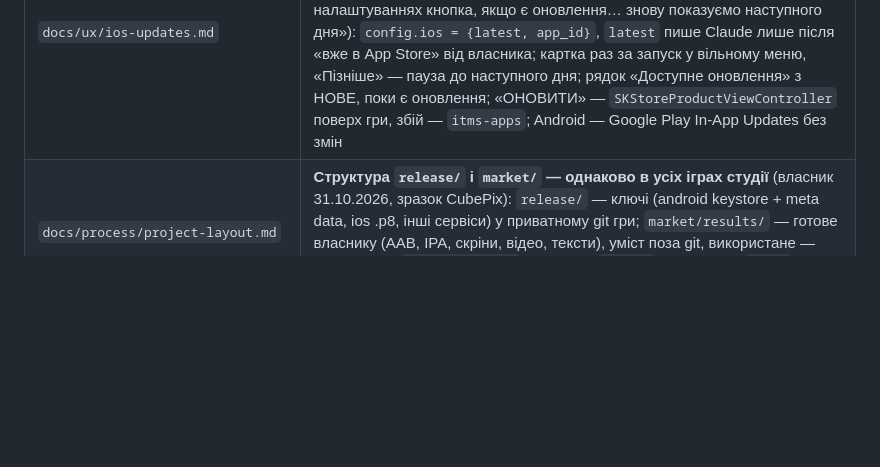
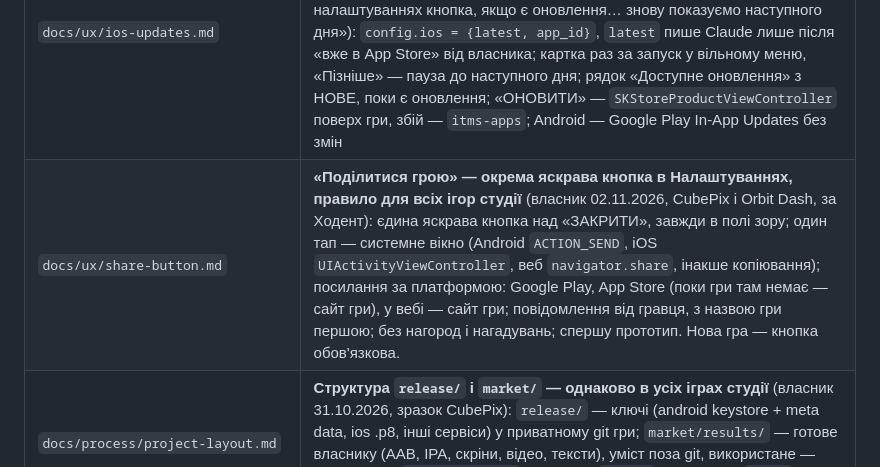
Before and after one commit to RoShevasternin/roshevasternin.github.io, a Markdown page: CLAUDE.md, the part around the change. GitHub-like rendering; blank space fills up the shorter version.

Commit message:
Studio rule: "Share the game" button in Settings for every game
Co-Authored-By: Claude Opus 5.5 <noreply@anthropic.com>

```diff
--- a/CLAUDE.md
+++ b/CLAUDE.md
@@ -99,6 +99,7 @@ lewydo, slogan, brand_line, Lewydo/Lockup → lockup.png, Lewydo/Signature → p
 | `docs/ux/restore-purchases.md` | **«Відновити покупки» — простий рядок, правило для всіх ігор студії з покупками** (власник 29.10.2026, CubePix: «просто рядком, без пояснень, простіша кнопка»; того ж дня — Orbit Dash): лише iOS (App Review 3.1.1; на Android рядка немає), останнім рядком посилань SETTINGS, не з паузи; один напис без пояснення й шеврона — **стан замінює слова рядка**: Відновити покупки → Відновлюємо… (знак зайнятості, другий тап — нічого) → ✓ Покупки відновлено / Нічого відновлювати / Не вдалося відновити (тап — ще раз) → за ≈ 2,6 с (помилка — 3,6) назад; усі п'ять — в одній клітинці, рядок не стрибає; тексти короткі — кожна мова в один рядок (перевірити рендером). Готовий промпт для `CLAUDE.md` гри і як це зроблено в CubePix і Orbit Dash |
 | `docs/ux/holiday-icon.md` | **Святкова іконка — лише збіркою, правило для всіх ігор студії й усіх свят** (власник 29.10.2026, CubePix: «юзер качає з тематичною іконкою, а потім в оновленні прибираємо свято й міняємо іконку на звичайну»): святкова іконка — головна в збірці й у картці магазину; гра сама іконку не перемикає (ні alias на Android, ні alternate icon на iOS); оновлення після свята повертає звичайну |
 | `docs/ux/ios-updates.md` | **Оновлення гри на iPhone — версія з Remote Config, наша картка «ОНОВИТИ» + тихе «Пізніше», рядок у Налаштуваннях, правило для всіх ігор студії на iOS** (власник 29.10.2026, CubePix, за Ходент: «давати гравцю вибір… ОНОВИТИ яскрава, «пізніше» текстом під нею… у налаштуваннях кнопка, якщо є оновлення… знову показуємо наступного дня»): `config.ios = {latest, app_id}`, `latest` пише Claude лише після «вже в App Store» від власника; картка раз за запуск у вільному меню, «Пізніше» — пауза до наступного дня; рядок «Доступне оновлення» з НОВЕ, поки є оновлення; «ОНОВИТИ» — `SKStoreProductViewController` поверх гри, збій — `itms-apps`; Android — Google Play In-App Updates без змін |
+| `docs/ux/share-button.md` | **«Поділитися грою» — окрема яскрава кнопка в Налаштуваннях, правило для всіх ігор студії** (власник 02.11.2026, CubePix і Orbit Dash, за Ходент): єдина яскрава кнопка над «ЗАКРИТИ», завжди в полі зору; один тап — системне вікно (Android `ACTION_SEND`, iOS `UIActivityViewController`, веб `navigator.share`, інакше копіювання); посилання за платформою: Google Play, App Store (поки гри там немає — сайт гри), у вебі — сайт гри; повідомлення від гравця, з назвою гри першою; без нагород і нагадувань; спершу прототип. Нова гра — кнопка обов'язкова. |
 | `docs/process/project-layout.md` | **Структура `release/` і `market/` — однаково в усіх іграх студії** (власник 31.10.2026, зразок CubePix): `release/` — ключі (android keystore + meta data, ios .p8, інші сервіси) у приватному git гри; `market/results/` — готове власнику (AAB, IPA, скріни, відео, тексти), уміст поза git, використане — одразу геть; `market/claude/` — Claude: `tools/` (конвеєри) і `need/` (запас із «навіщо й до коли») |
 | `docs/process/remote-config.md` | **Remote Config гри — окремі параметри `shared` / `android` / `ios`** (власник 31.10.2026: «що для Android, що для iOS і що спільне… якісно вирішити»; еталон — Orbit Dash, патч 289): один проєкт Firebase, параметр на кожну аудиторію (`shared` — `live` сезонів, `android` — `tiktok`, `ios` — `tiktok` + `update`), старий `config` — копія лише для вже випущених збірок (тримає інструмент, руками не правити); гра бере кожен блок з нового параметра, інакше зі старого місця; перехід — `migrate` одразу, з «так» власника (копія в `config` тримає випущені збірки; Orbit Dash — 31.10.2026, версія 5), оновлення гри — своїм ходом; секрети — ніколи в git і логи, запис — інструментом гри з маскуванням, спершу `--dry` |
 | `docs/process/tiktok.md` | **TikTok у грі — Android і iOS однаково, в усіх іграх студії** (власник 31.10.2026: «щоб усі робили так»; еталон — Orbit Dash, патч 289): ключі — `android.tiktok` / `ios.tiktok` (лише рядки; без ключів SDK не стартує, тихо; iPhone ніколи не бере старий `config.tiktok`), чотири стандартні події з тих самих моментів (одна мапа в спільному коді), згода — TCF мета 1 + вендор 986 / US opt-out, на iOS ще й ATT «Allow»; debug — тестовий потік лише за прапорцем; SDK iOS — статичний xcframework з релізу TikTok + свій біндинг RoboVM, маніфест приватності, SKAdNetwork; перевірка й готовий промпт для сесії гри |
```
Also changed, not shown: docs/ux/share-button.md (added, +79 -0 lines).
